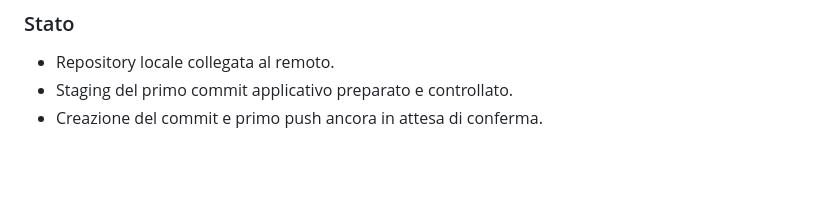
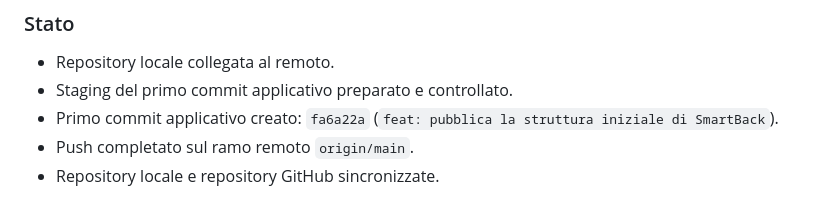
Before and after one commit to AndreaBotta333/SmartBack-IoMT-System, a Markdown page: REPORT_TEMPORANEI/REGISTRO_MODIFICHE.md, the part around the change. Rendered like a GitHub page; blank space fills up the shorter version.

Commit message:
docs: aggiorna il registro della pubblicazione GitHub

```diff
--- a/REPORT_TEMPORANEI/REGISTRO_MODIFICHE.md
+++ b/REPORT_TEMPORANEI/REGISTRO_MODIFICHE.md
@@ -165,4 +165,6 @@ Rendere il progetto disponibile ai collaboratori tramite una repository GitHub c
 
 - Repository locale collegata al remoto.
 - Staging del primo commit applicativo preparato e controllato.
-- Creazione del commit e primo push ancora in attesa di conferma.
+- Primo commit applicativo creato: `fa6a22a` (`feat: pubblica la struttura iniziale di SmartBack`).
+- Push completato sul ramo remoto `origin/main`.
+- Repository locale e repository GitHub sincronizzate.
```
